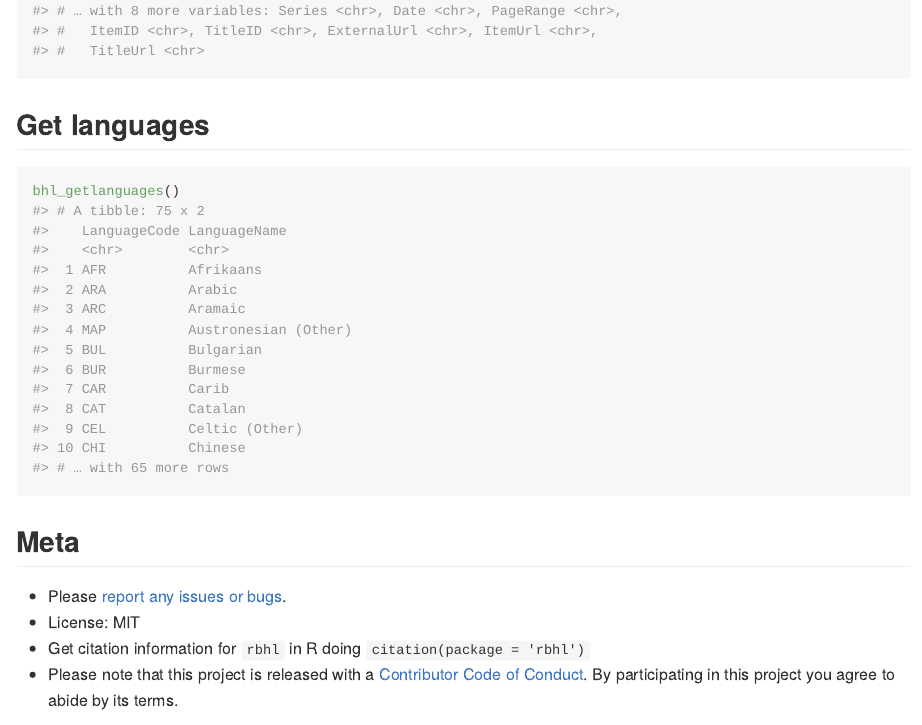
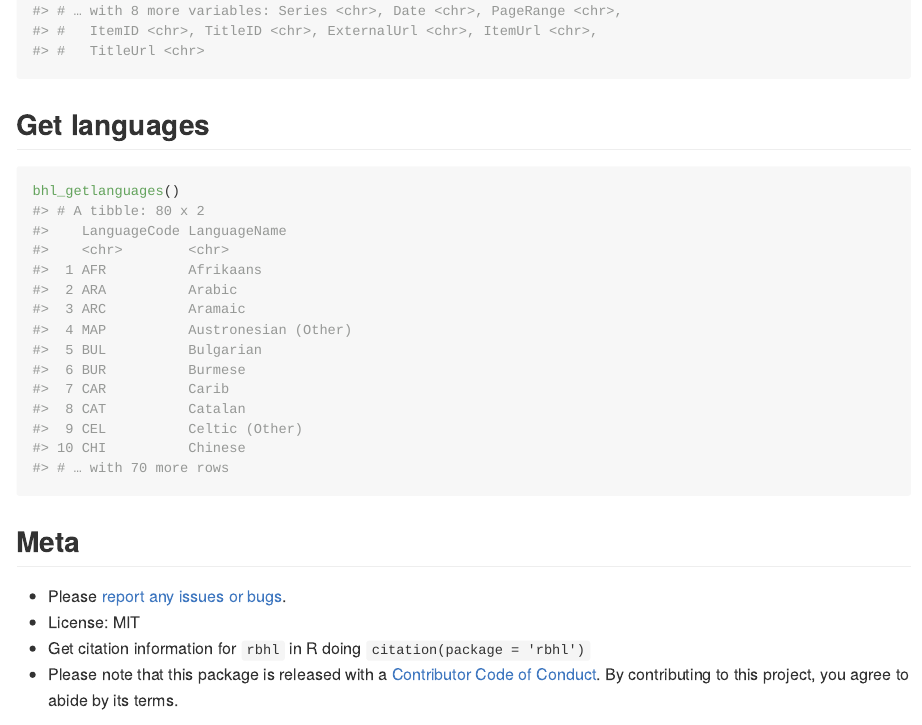
Before and after one commit to ropensci-archive/rbhl, an R Markdown document (README.Rmd): the page in a window 1100 px wide, from 2690 px down. The pictures show the output file README.md that the author committed with the source, drawn offline in the style of GitHub; long lines of code are wrapped; badge pictures from the web are left out.

Commit message:
point to ropensci coc

```diff
--- a/README.Rmd
+++ b/README.Rmd
@@ -101,6 +101,6 @@
 * Please [report any issues or bugs](https://github.com/ropensci/rbhl/issues).
 * License: MIT
 * Get citation information for `rbhl` in R doing `citation(package = 'rbhl')`
-* Please note that this project is released with a [Contributor Code of Conduct][coc]. By participating in this project you agree to abide by its terms.
+* Please note that this package is released with a [Contributor Code of Conduct](https://ropensci.org/code-of-conduct/). By contributing to this project, you agree to abide by its terms.
 
 [![rofooter](https://ropensci.org/public_images/github_footer.png)](https://ropensci.org)
```
Also changed, not shown: README.md, README.Rmd (2 more changed lines).
